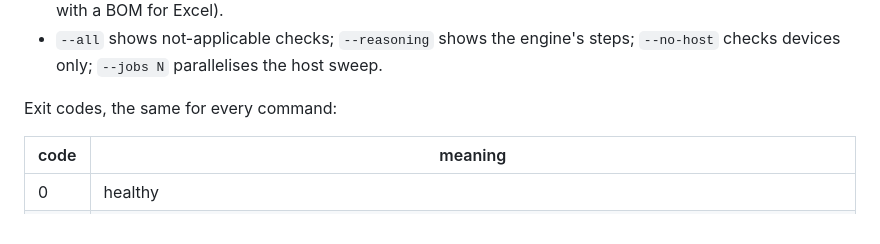
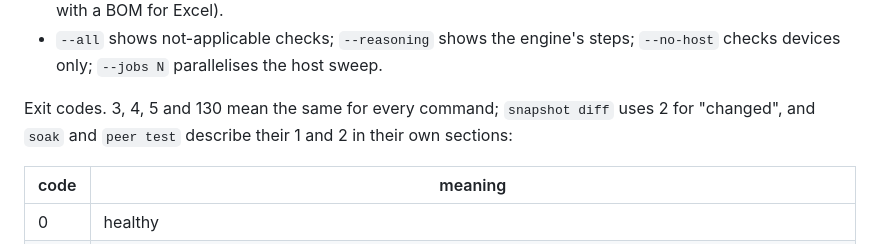
Before and after one commit to mikawa-bushi/network-check-tool, a Markdown page: docs/netdiag.md, the part around the change. Drawn GitHub-style.

Commit message:
docs: say which exit codes every command shares
The table said it held for every command, but snapshot diff uses 2 for a
change, and soak and peer test define their own 1 and 2.

```diff
--- a/docs/netdiag.md
+++ b/docs/netdiag.md
@@ -122,7 +122,9 @@ Japanese), `-v/--verbose`, `--log-file`. `python -m netdiag` works where the
 - `--all` shows not-applicable checks; `--reasoning` shows the engine's steps;
   `--no-host` checks devices only; `--jobs N` parallelises the host sweep.
 
-Exit codes, the same for every command:
+Exit codes. 3, 4, 5 and 130 mean the same for every command; `snapshot diff`
+uses 2 for "changed", and `soak` and `peer test` describe their 1 and 2 in
+their own sections:
 
 | code | meaning |
 | --- | --- |
```
